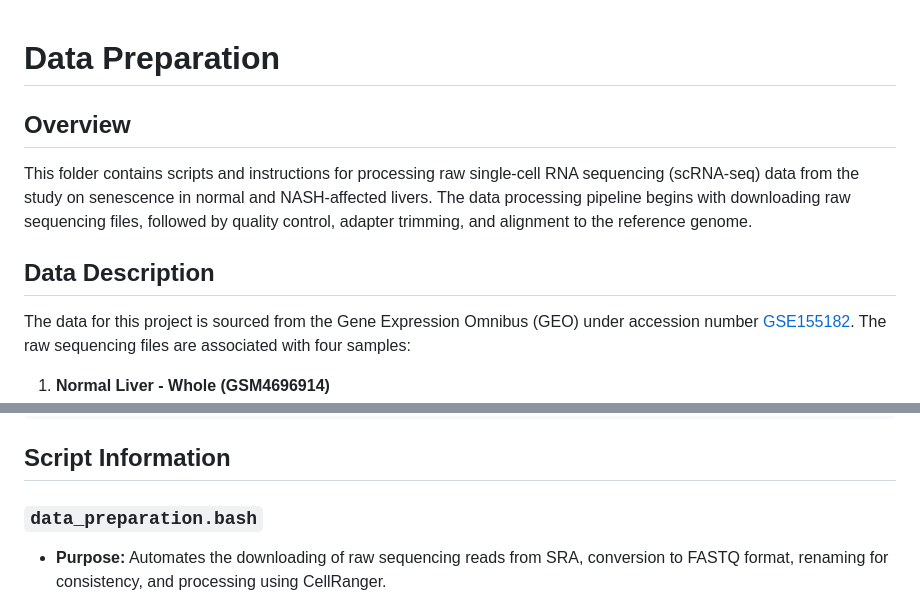
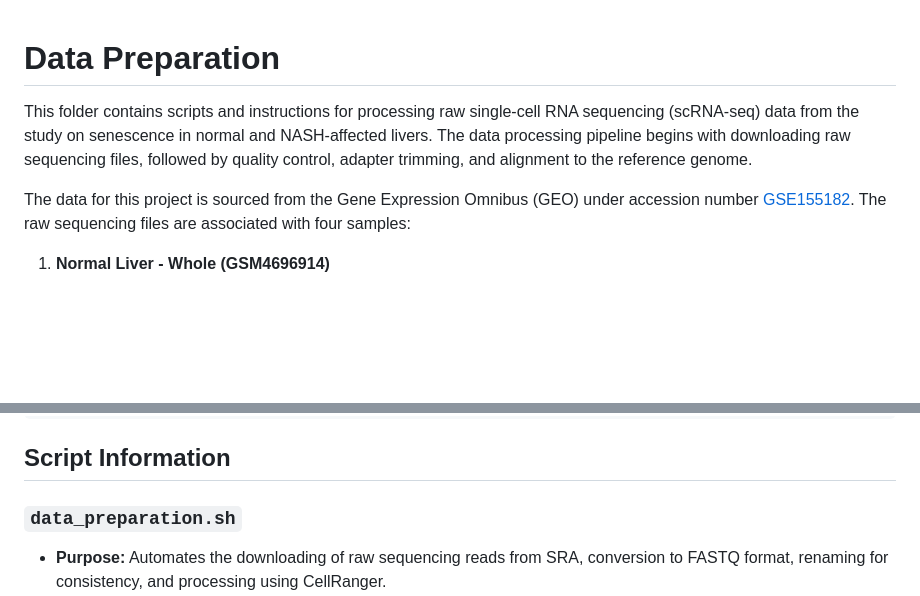
Before and after one commit to itsjustnilay/Unveiling-Senescence-Driven-Mechanisms-in-NASH-Through-Joint-Clustering-and-Multi-Omic-Analysis, a Markdown page: Data Preparation/README.md, 2 parts joined by grey strips. Rendered like a GitHub page; blank space fills up the shorter version.

```diff
--- a/Data Preparation/README.md
+++ b/Data Preparation/README.md
@@ -1,9 +1,6 @@
 # Data Preparation
-
-## Overview
 This folder contains scripts and instructions for processing raw single-cell RNA sequencing (scRNA-seq) data from the study on senescence in normal and NASH-affected livers. The data processing pipeline begins with downloading raw sequencing files, followed by quality control, adapter trimming, and alignment to the reference genome.
 
-## Data Description
 The data for this project is sourced from the Gene Expression Omnibus (GEO) under accession number [GSE155182](https://www.ncbi.nlm.nih.gov/geo/query/acc.cgi?acc=GSE155182). The raw sequencing files are associated with four samples:
 
 1. **Normal Liver - Whole (GSM4696914)**
@@ -63,7 +60,7 @@ cellranger count \
 
 ## Script Information
 
-### `data_preparation.bash`
+### `data_preparation.sh`
 
 - **Purpose:** Automates the downloading of raw sequencing reads from SRA, conversion to FASTQ format, renaming for consistency, and processing using CellRanger.
 - **Inputs:**
```
